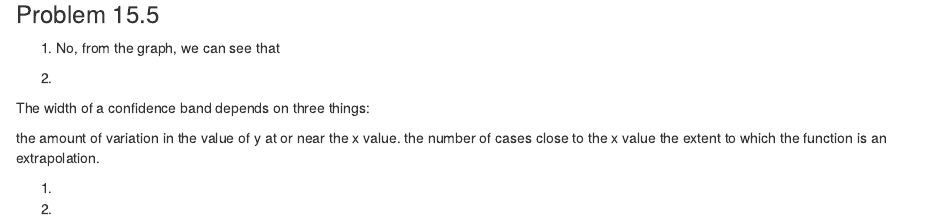
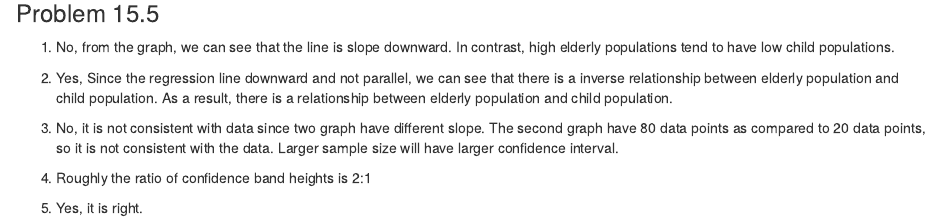
Before and after one commit to stat184-03-fall2022/github-contributions-ElenaXYWang, an R Markdown document (XiaoyingWang_DC15.Rmd): the page in a window 1100 px wide, from 2600 px down before the commit and from 2530 px down after it, so that both start at the same text. The pictures show the output file XiaoyingWang_DC15.nb.html that the author committed with the source, opened offline.

Commit message:
correct few things

```diff
--- a/XiaoyingWang_DC15.Rmd
+++ b/XiaoyingWang_DC15.Rmd
@@ -46,18 +46,15 @@ CPS85 %>%
 
 ### Problem 15.5
 1.
-No, from the graph, we can see that
+No, from the graph, we can see that the line is slope downward. In contrast, high elderly populations tend to have low child populations.
 
 2.
-
-The width of a confidence band depends on three things:
-
-the amount of variation in the value of y at or near the x value.
-the number of cases close to the x value
-the extent to which the function is an extrapolation.
+Yes, Since the regression line downward and not parallel, we can see that there is a inverse relationship between elderly population and child population. As a result, there is a relationship between elderly population and child population.
 
 1.
+No, it is not consistent with data since two graph have different slope. The second graph have 80 data points as compared to 20 data points, so it is not consistent with the data. Larger sample size will have larger confidence interval.
 
 2.
+Roughly the ratio of confidence band heights is 2:1
 
-3.
+3. Yes, it is right.
```
Also changed, not shown: XiaoyingWang_DC15.nb.html.
